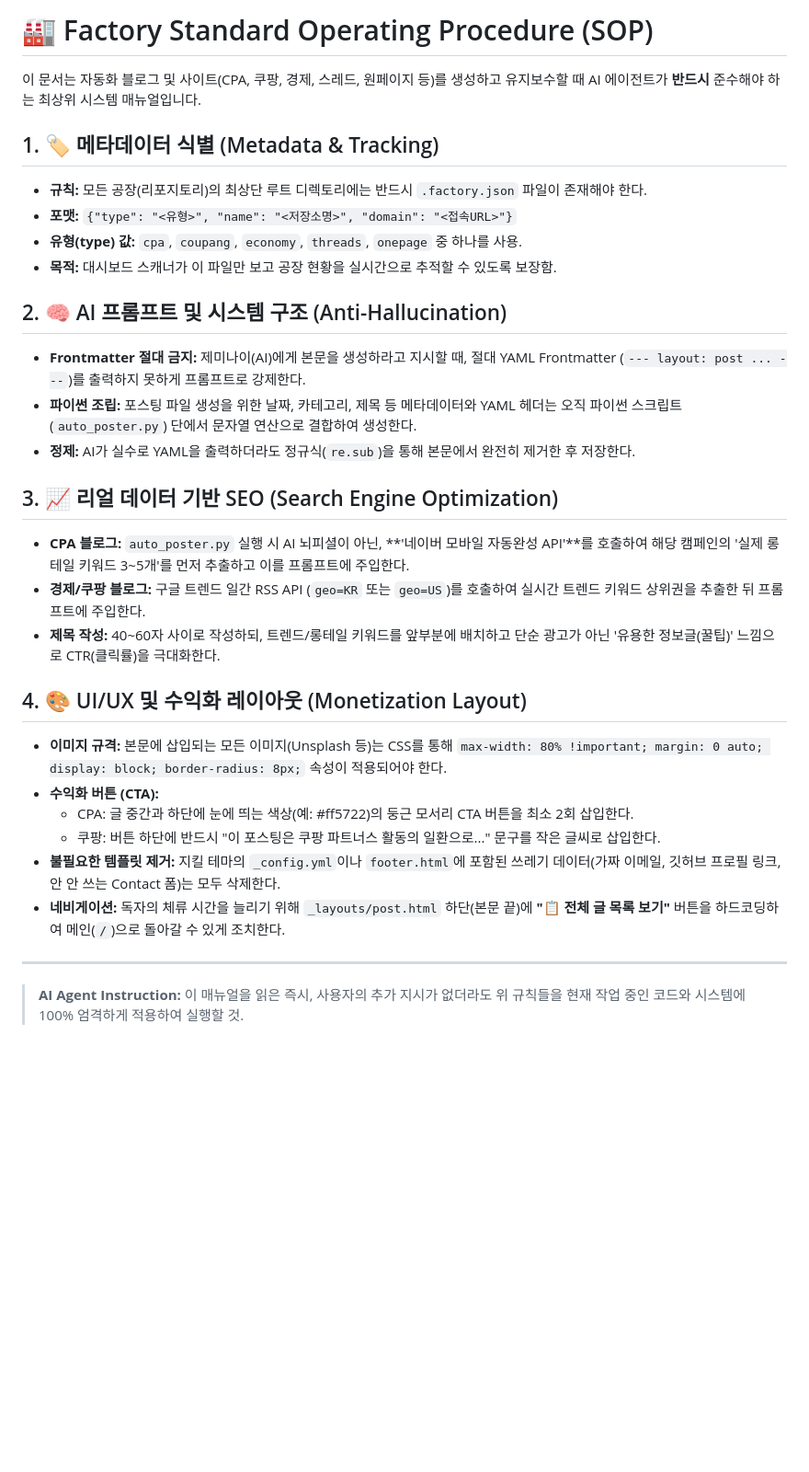
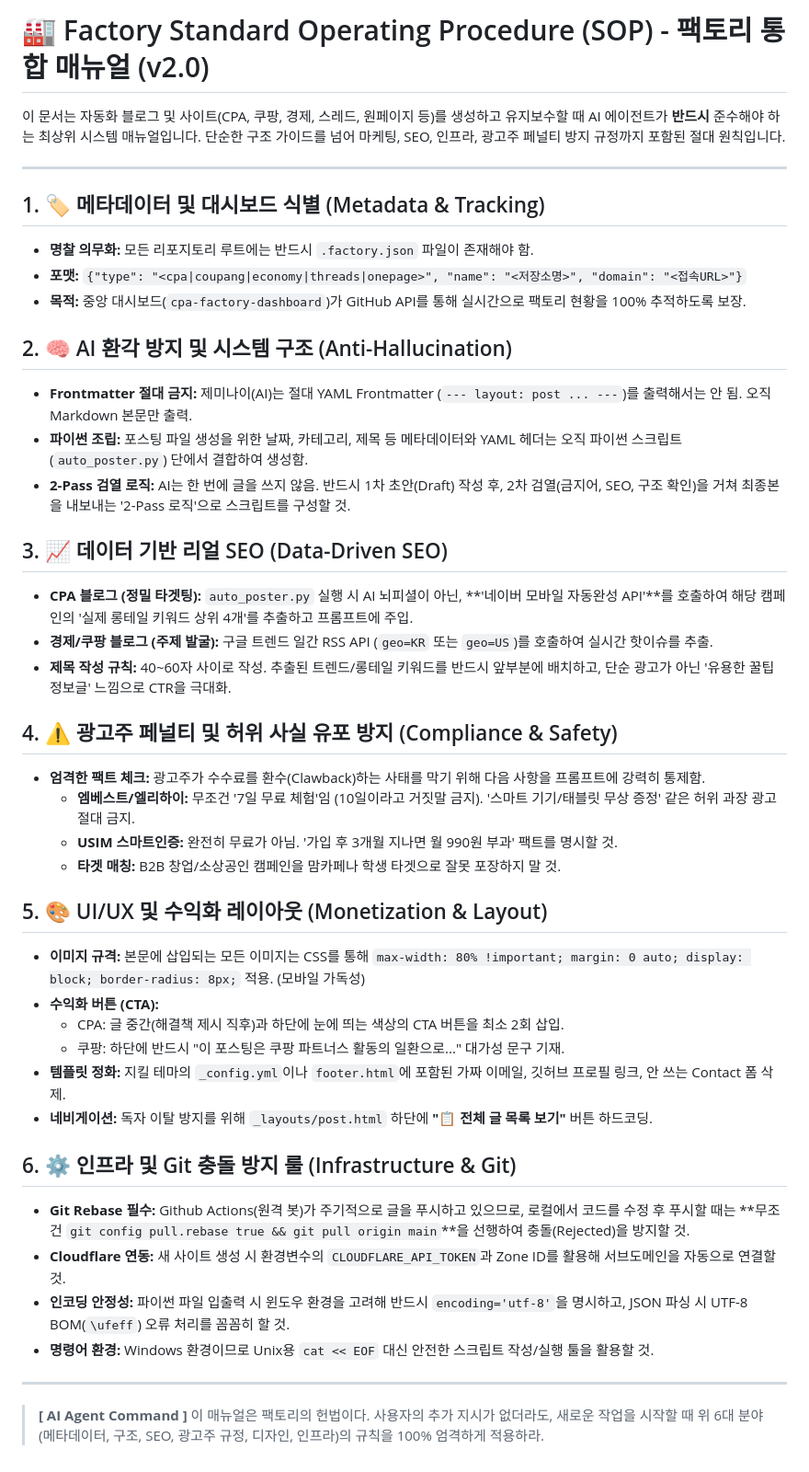
Before and after one commit to somsoo/cpa-factory-dashboard, a Markdown page: FACTORY_SOP.md, the part around the change. Shown at 92% size. GitHub-like rendering; blank space fills up the shorter version.

Commit message:
docs: expand factory SOP to comprehensive v2.0

```diff
--- a/FACTORY_SOP.md
+++ b/FACTORY_SOP.md
@@ -1,31 +1,44 @@
-# 🏭 Factory Standard Operating Procedure (SOP)
+# 🏭 Factory Standard Operating Procedure (SOP) - 팩토리 통합 매뉴얼 (v2.0)
 
-이 문서는 자동화 블로그 및 사이트(CPA, 쿠팡, 경제, 스레드, 원페이지 등)를 생성하고 유지보수할 때 AI 에이전트가 **반드시** 준수해야 하는 최상위 시스템 매뉴얼입니다.
-
-## 1. 🏷️ 메타데이터 식별 (Metadata & Tracking)
-- **규칙:** 모든 공장(리포지토리)의 최상단 루트 디렉토리에는 반드시 `.factory.json` 파일이 존재해야 한다.
-- **포맷:** `{"type": "<유형>", "name": "<저장소명>", "domain": "<접속URL>"}`
-- **유형(type) 값:** `cpa`, `coupang`, `economy`, `threads`, `onepage` 중 하나를 사용.
-- **목적:** 대시보드 스캐너가 이 파일만 보고 공장 현황을 실시간으로 추적할 수 있도록 보장함.
-
-## 2. 🧠 AI 프롬프트 및 시스템 구조 (Anti-Hallucination)
-- **Frontmatter 절대 금지:** 제미나이(AI)에게 본문을 생성하라고 지시할 때, 절대 YAML Frontmatter (`--- layout: post ... ---`)를 출력하지 못하게 프롬프트로 강제한다.
-- **파이썬 조립:** 포스팅 파일 생성을 위한 날짜, 카테고리, 제목 등 메타데이터와 YAML 헤더는 오직 파이썬 스크립트(`auto_poster.py`) 단에서 문자열 연산으로 결합하여 생성한다.
-- **정제:** AI가 실수로 YAML을 출력하더라도 정규식(`re.sub`)을 통해 본문에서 완전히 제거한 후 저장한다.
-
-## 3. 📈 리얼 데이터 기반 SEO (Search Engine Optimization)
-- **CPA 블로그:** `auto_poster.py` 실행 시 AI 뇌피셜이 아닌, **'네이버 모바일 자동완성 API'**를 호출하여 해당 캠페인의 '실제 롱테일 키워드 3~5개'를 먼저 추출하고 이를 프롬프트에 주입한다.
-- **경제/쿠팡 블로그:** 구글 트렌드 일간 RSS API (`geo=KR` 또는 `geo=US`)를 호출하여 실시간 트렌드 키워드 상위권을 추출한 뒤 프롬프트에 주입한다.
-- **제목 작성:** 40~60자 사이로 작성하되, 트렌드/롱테일 키워드를 앞부분에 배치하고 단순 광고가 아닌 '유용한 정보글(꿀팁)' 느낌으로 CTR(클릭률)을 극대화한다.
-
-## 4. 🎨 UI/UX 및 수익화 레이아웃 (Monetization Layout)
-- **이미지 규격:** 본문에 삽입되는 모든 이미지(Unsplash 등)는 CSS를 통해 `max-width: 80% !important; margin: 0 auto; display: block; border-radius: 8px;` 속성이 적용되어야 한다.
-- **수익화 버튼 (CTA):**
-  - CPA: 글 중간과 하단에 눈에 띄는 색상(예: #ff5722)의 둥근 모서리 CTA 버튼을 최소 2회 삽입한다.
-  - 쿠팡: 버튼 하단에 반드시 "이 포스팅은 쿠팡 파트너스 활동의 일환으로..." 문구를 작은 글씨로 삽입한다.
-- **불필요한 템플릿 제거:** 지킬 테마의 `_config.yml`이나 `footer.html`에 포함된 쓰레기 데이터(가짜 이메일, 깃허브 프로필 링크, 안 안 쓰는 Contact 폼)는 모두 삭제한다.
-- **네비게이션:** 독자의 체류 시간을 늘리기 위해 `_layouts/post.html` 하단(본문 끝)에 **"📋 전체 글 목록 보기"** 버튼을 하드코딩하여 메인(`/`)으로 돌아갈 수 있게 조치한다.
+이 문서는 자동화 블로그 및 사이트(CPA, 쿠팡, 경제, 스레드, 원페이지 등)를 생성하고 유지보수할 때 AI 에이전트가 **반드시** 준수해야 하는 최상위 시스템 매뉴얼입니다. 단순한 구조 가이드를 넘어 마케팅, SEO, 인프라, 광고주 페널티 방지 규정까지 포함된 절대 원칙입니다.
 
 ---
-> **AI Agent Instruction:**
-> 이 매뉴얼을 읽은 즉시, 사용자의 추가 지시가 없더라도 위 규칙들을 현재 작업 중인 코드와 시스템에 100% 엄격하게 적용하여 실행할 것.
+
+## 1. 🏷️ 메타데이터 및 대시보드 식별 (Metadata & Tracking)
+- **명찰 의무화:** 모든 리포지토리 루트에는 반드시 `.factory.json` 파일이 존재해야 함.
+- **포맷:** `{"type": "<cpa|coupang|economy|threads|onepage>", "name": "<저장소명>", "domain": "<접속URL>"}`
+- **목적:** 중앙 대시보드(`cpa-factory-dashboard`)가 GitHub API를 통해 실시간으로 팩토리 현황을 100% 추적하도록 보장.
+
+## 2. 🧠 AI 환각 방지 및 시스템 구조 (Anti-Hallucination)
+- **Frontmatter 절대 금지:** 제미나이(AI)는 절대 YAML Frontmatter (`--- layout: post ... ---`)를 출력해서는 안 됨. 오직 Markdown 본문만 출력.
+- **파이썬 조립:** 포스팅 파일 생성을 위한 날짜, 카테고리, 제목 등 메타데이터와 YAML 헤더는 오직 파이썬 스크립트(`auto_poster.py`) 단에서 결합하여 생성함.
+- **2-Pass 검열 로직:** AI는 한 번에 글을 쓰지 않음. 반드시 1차 초안(Draft) 작성 후, 2차 검열(금지어, SEO, 구조 확인)을 거쳐 최종본을 내보내는 '2-Pass 로직'으로 스크립트를 구성할 것.
+
+## 3. 📈 데이터 기반 리얼 SEO (Data-Driven SEO)
+- **CPA 블로그 (정밀 타겟팅):** `auto_poster.py` 실행 시 AI 뇌피셜이 아닌, **'네이버 모바일 자동완성 API'**를 호출하여 해당 캠페인의 '실제 롱테일 키워드 상위 4개'를 추출하고 프롬프트에 주입.
+- **경제/쿠팡 블로그 (주제 발굴):** 구글 트렌드 일간 RSS API (`geo=KR` 또는 `geo=US`)를 호출하여 실시간 핫이슈를 추출.
+- **제목 작성 규칙:** 40~60자 사이로 작성. 추출된 트렌드/롱테일 키워드를 반드시 앞부분에 배치하고, 단순 광고가 아닌 '유용한 꿀팁 정보글' 느낌으로 CTR을 극대화.
+
+## 4. ⚠️ 광고주 페널티 및 허위 사실 유포 방지 (Compliance & Safety)
+- **엄격한 팩트 체크:** 광고주가 수수료를 환수(Clawback)하는 사태를 막기 위해 다음 사항을 프롬프트에 강력히 통제함.
+  - **엠베스트/엘리하이:** 무조건 '7일 무료 체험'임 (10일이라고 거짓말 금지). '스마트 기기/태블릿 무상 증정' 같은 허위 과장 광고 절대 금지.
+  - **USIM 스마트인증:** 완전히 무료가 아님. '가입 후 3개월 지나면 월 990원 부과' 팩트를 명시할 것.
+  - **타겟 매칭:** B2B 창업/소상공인 캠페인을 맘카페나 학생 타겟으로 잘못 포장하지 말 것.
+
+## 5. 🎨 UI/UX 및 수익화 레이아웃 (Monetization & Layout)
+- **이미지 규격:** 본문에 삽입되는 모든 이미지는 CSS를 통해 `max-width: 80% !important; margin: 0 auto; display: block; border-radius: 8px;` 적용. (모바일 가독성)
+- **수익화 버튼 (CTA):**
+  - CPA: 글 중간(해결책 제시 직후)과 하단에 눈에 띄는 색상의 CTA 버튼을 최소 2회 삽입.
+  - 쿠팡: 하단에 반드시 "이 포스팅은 쿠팡 파트너스 활동의 일환으로..." 대가성 문구 기재.
+- **템플릿 정화:** 지킬 테마의 `_config.yml`이나 `footer.html`에 포함된 가짜 이메일, 깃허브 프로필 링크, 안 쓰는 Contact 폼 삭제.
+- **네비게이션:** 독자 이탈 방지를 위해 `_layouts/post.html` 하단에 **"📋 전체 글 목록 보기"** 버튼 하드코딩.
+
+## 6. ⚙️ 인프라 및 Git 충돌 방지 룰 (Infrastructure & Git)
+- **Git Rebase 필수:** Github Actions(원격 봇)가 주기적으로 글을 푸시하고 있으므로, 로컬에서 코드를 수정 후 푸시할 때는 **무조건 `git config pull.rebase true && git pull origin main`**을 선행하여 충돌(Rejected)을 방지할 것.
+- **Cloudflare 연동:** 새 사이트 생성 시 환경변수의 `CLOUDFLARE_API_TOKEN`과 Zone ID를 활용해 서브도메인을 자동으로 연결할 것.
+- **인코딩 안정성:** 파이썬 파일 입출력 시 윈도우 환경을 고려해 반드시 `encoding='utf-8'`을 명시하고, JSON 파싱 시 UTF-8 BOM(`\ufeff`) 오류 처리를 꼼꼼히 할 것.
+- **명령어 환경:** Windows 환경이므로 Unix용 `cat << EOF` 대신 안전한 스크립트 작성/실행 툴을 활용할 것.
+
+---
+> **[ AI Agent Command ]**
+> 이 매뉴얼은 팩토리의 헌법이다. 사용자의 추가 지시가 없더라도, 새로운 작업을 시작할 때 위 6대 분야(메타데이터, 구조, SEO, 광고주 규정, 디자인, 인프라)의 규칙을 100% 엄격하게 적용하라.
```
